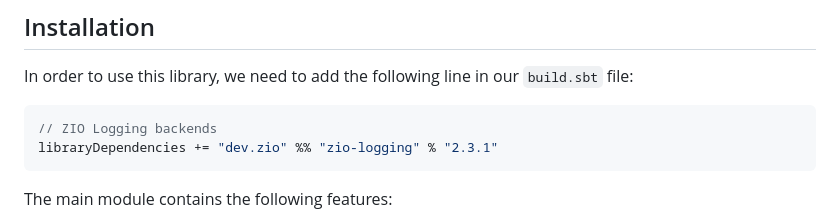
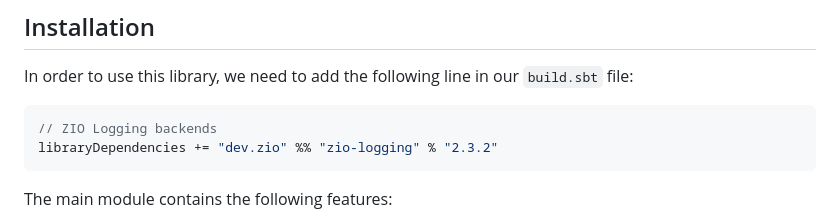
Before and after one commit to zio/zio-logging, a Markdown page: README.md, the part around the change. GitHub-like rendering.

Commit message:
Update README.md
Change recommended version

````diff
--- a/README.md
+++ b/README.md
@@ -28,7 +28,7 @@ In order to use this library, we need to add the following line in our `build.sb
 
 ```scala
 // ZIO Logging backends
-libraryDependencies += "dev.zio" %% "zio-logging" % "2.3.1"
+libraryDependencies += "dev.zio" %% "zio-logging" % "2.3.2"
 ```
 
 The main module contains the following features:
````
